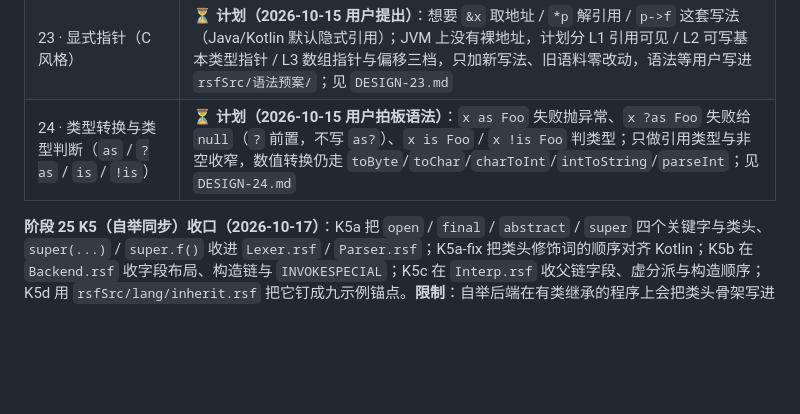
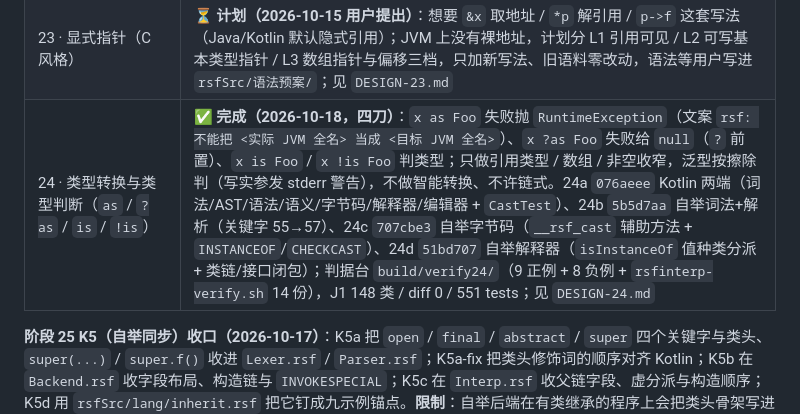
Before and after one commit to MareAshleyPecker/rainStarfox-lang, a Markdown page: BOOTSTRAP.md, the part around the change. Drawn GitHub-style; blank space fills up the shorter version.

```diff
--- a/BOOTSTRAP.md
+++ b/BOOTSTRAP.md
@@ -1169,7 +1169,7 @@ IDEA 插件那张表漏了 `enum`/`switch`/`case`——那边还有一条「与
 | 21 · `@interface`（注解）              | ✅ **完成（2026-10-15）**：注解声明（元素 + 默认值 + 伴生实体）、`@` 使用点、方案 B 访问器、字节码与解释器两端逐字节一致；设计 `DESIGN-21.md`，M0–M4 全绿（456 条测试、J1 126 类不动点、八示例锚点不变），M5 收尾中。**自举链**：第 3 刀（2026-10-15）`Parser.rsf` 收 `annotation` / 元素表 / 伴生实体 / `@` 使用点，AST 与 Kotlin 版逐字节一致（`PROGRAM` 的 `ANNOTATIONS` 桶恒在最后）；自举后端与自举解释器暂按「忽略注解」处理（`Backend.rsf` 跳过 `ANNOTATION_USES`、`Sources.rsf` 保序带上 `ANNOTATIONS`），注解语义仍只在 Kotlin 版里 |
 | 25 · 类继承 | ✅ **K1–K4 已落（2026-10-16）**：Kotlin 式单继承（父类唯一且排最前、`open` / `override` / `final` / `abstract`、`super.f()` 与 `super(接口).f()`、`static` 不继承、禁止字段遮蔽、泛型父类）+ **允许继承 JDK 类**（`Exception` / `AbstractList&<int>` / `ClassLoader`：final 父类编译期拒、抽象成员漏实现编译期拒、`super.getMessage()` 发 `INVOKESPECIAL` 打到声明类、父类构造器由 Checker 选中一次记在 `SuperDelegation.jvmCtor`、`protected` 构造器解释器走子类桥）。设计 `DESIGN-25.md`，K1 `6acda2e` / K3 `7f8e62e` / K2 `622770c` / K4 收口（探针台 `build/verify25/` 16 正例 + 16 负例）。**K5 自举同步（`rsfSrc/bootstrap/**`）✅ 完成（2026-10-17）**：K5a `14a6b0a` 词法+解析 / K5a-fix `1ca8abd` 类头修饰词顺序 / K5b `69916ab` 字节码后端 / K5c `45201d7` 解释器 / K5d 收口（`rsfSrc/lang/inherit.rsf` 闭环示例 + 九示例锚点）；J1 148 类、diff 0 |
 | 23 · 显式指针（C 风格）                  | ⏳ **计划（2026-10-15 用户提出）**：想要 `&x` 取地址 / `*p` 解引用 / `p->f` 这套写法（Java/Kotlin 默认隐式引用）；JVM 上没有裸地址，计划分 L1 引用可见 / L2 可写基本类型指针 / L3 数组指针与偏移三档，只加新写法、旧语料零改动，语法等用户写进 `rsfSrc/语法预案/`；见 `DESIGN-23.md` |
-| 24 · 类型转换与类型判断（`as` / `?as` / `is` / `!is`） | ⏳ **计划（2026-10-15 用户拍板语法）**：`x as Foo` 失败抛异常、`x ?as Foo` 失败给 `null`（`?` 前置，不写 `as?`）、`x is Foo` / `x !is Foo` 判类型；只做引用类型与非空收窄，数值转换仍走 `toByte`/`toChar`/`charToInt`/`intToString`/`parseInt`；见 `DESIGN-24.md` |
+| 24 · 类型转换与类型判断（`as` / `?as` / `is` / `!is`） | ✅ **完成（2026-10-18，四刀）**：`x as Foo` 失败抛 `RuntimeException`（文案 `rsf: 不能把 <实际 JVM 全名> 当成 <目标 JVM 全名>`）、`x ?as Foo` 失败给 `null`（`?` 前置）、`x is Foo` / `x !is Foo` 判类型；只做引用类型 / 数组 / 非空收窄，泛型按擦除判（写实参发 stderr 警告），不做智能转换、不许链式。24a `076aeee` Kotlin 两端（词法/AST/语法/语义/字节码/解释器/编辑器 + `CastTest`）、24b `5b5d7aa` 自举词法+解析（关键字 55→57）、24c `707cbe3` 自举字节码（`__rsf_cast` 辅助方法 + `INSTANCEOF`/`CHECKCAST`）、24d `51bd707` 自举解释器（`isInstanceOf` 值种类分派 + 类链/接口闭包）；判据台 `build/verify24/`（9 正例 + 8 负例 + `rsfinterp-verify.sh` 14 份），J1 148 类 / diff 0 / 551 tests；见 `DESIGN-24.md` |
 
 **阶段 25 K5（自举同步）收口（2026-10-17）**：K5a 把 `open` / `final` / `abstract` / `super` 四个关键字与类头、`super(...)` / `super.f()` 收进 `Lexer.rsf` / `Parser.rsf`；K5a-fix 把类头修饰词的顺序对齐 Kotlin；K5b 在 `Backend.rsf` 收字段布局、构造链与 `INVOKESPECIAL`；K5c 在 `Interp.rsf` 收父链字段、虚分派与构造顺序；K5d 用 `rsfSrc/lang/inherit.rsf` 把它钉成九示例锚点。**限制**：自举后端在有类继承的程序上会把类头骨架写进产物目录，跑产物时要把该目录挂上 `-cp`；无继承程序逐字节与旧版一致。
 
```
Also changed, not shown: README.md (+1 -1 lines).
